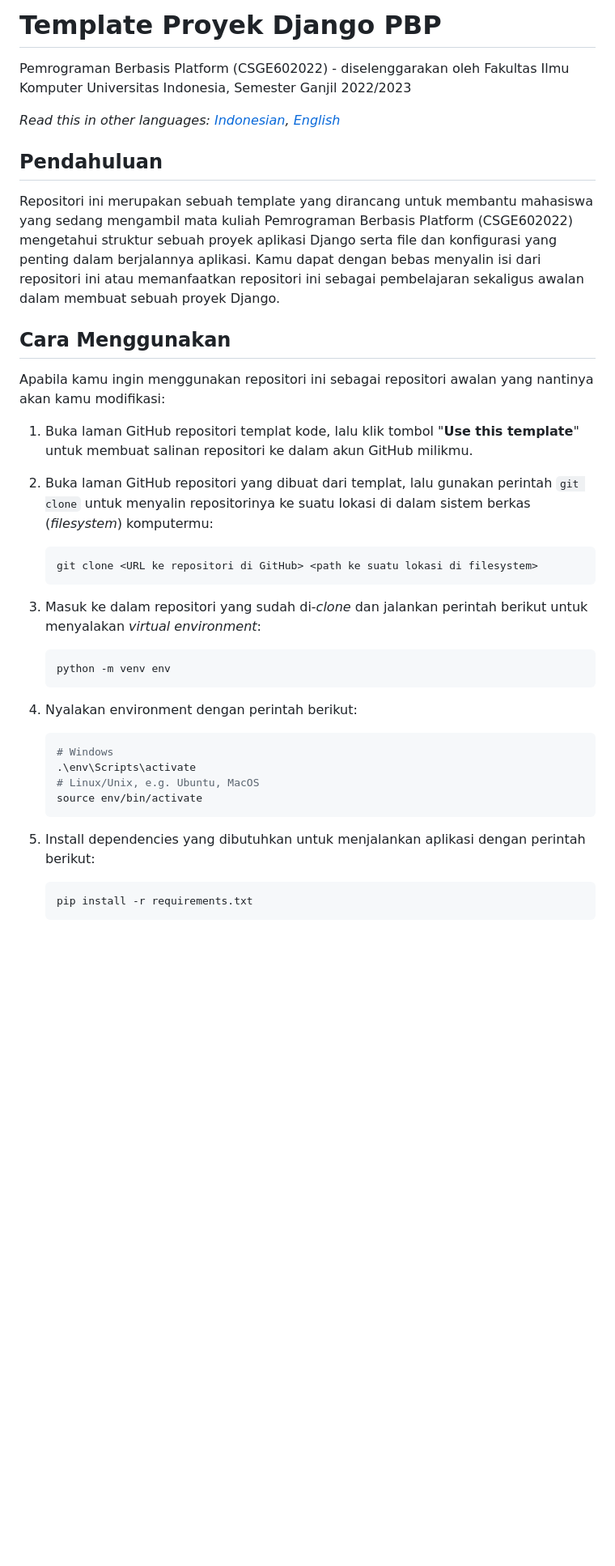
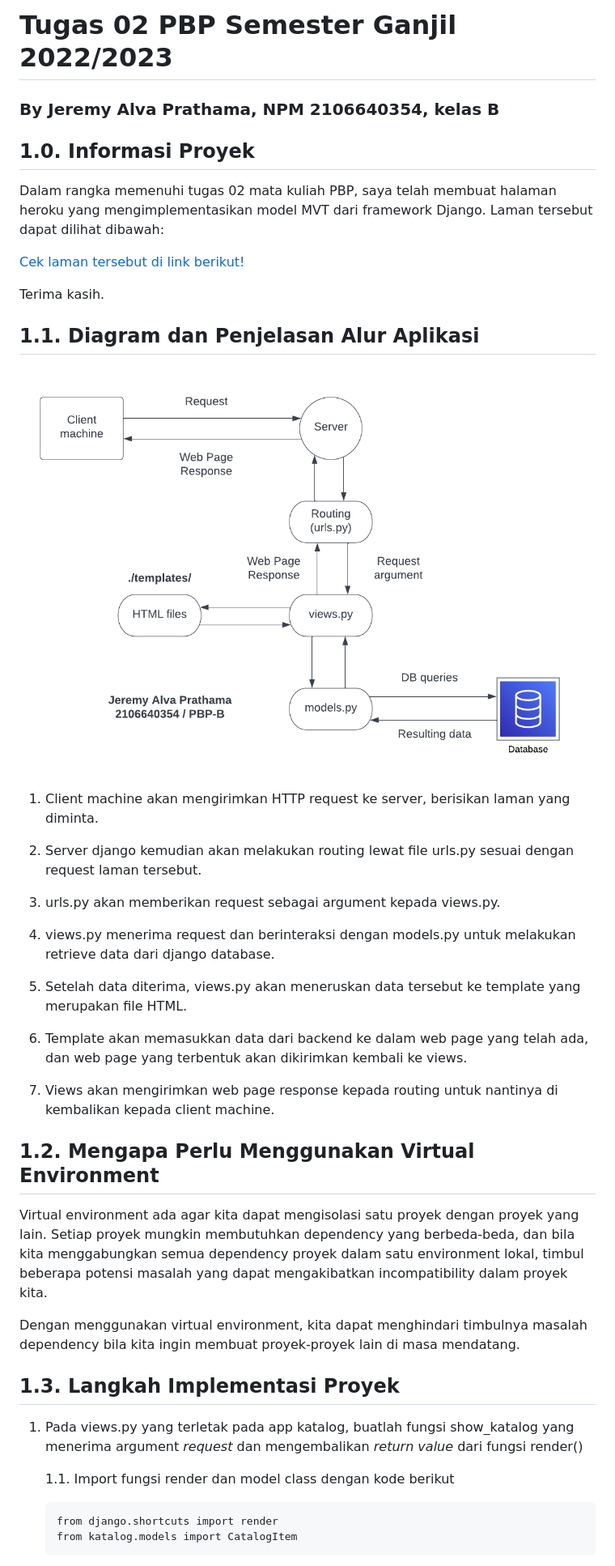
Before and after one commit to jeremyalv/pbp-assignment-repository, a Markdown page: README.md, the part around the change printed below. Shown: that part at 81% size. Drawn GitHub-style; pictures changed too: flowchart_assignment02.png (added); blank space fills up the shorter version.

Commit message:
added readme and minor fixes

````diff
--- a/README.md
+++ b/README.md
@@ -1,43 +1,45 @@
-# Template Proyek Django PBP
+# Tugas 02 PBP Semester Ganjil 2022/2023
+### By Jeremy Alva Prathama, NPM 2106640354, kelas B
 
-Pemrograman Berbasis Platform (CSGE602022) - diselenggarakan oleh Fakultas Ilmu Komputer Universitas Indonesia, Semester Ganjil 2022/2023
 
-*Read this in other languages: [Indonesian](README.md), [English](README.en.md)*
+## 1.0. Informasi Proyek
+Dalam rangka memenuhi tugas 02 mata kuliah PBP, saya telah membuat halaman heroku yang mengimplementasikan model MVT dari framework Django. Laman tersebut dapat dilihat dibawah:
 
-## Pendahuluan
+[Cek laman tersebut di link berikut!](https://pbp-assignment-02.herokuapp.com/)
 
-Repositori ini merupakan sebuah template yang dirancang untuk membantu mahasiswa yang sedang mengambil mata kuliah Pemrograman Berbasis Platform (CSGE602022) mengetahui struktur sebuah proyek aplikasi Django serta file dan konfigurasi yang penting dalam berjalannya aplikasi. Kamu dapat dengan bebas menyalin isi dari repositori ini atau memanfaatkan repositori ini sebagai pembelajaran sekaligus awalan dalam membuat sebuah proyek Django.
+Terima kasih.
 
-## Cara Menggunakan
 
-Apabila kamu ingin menggunakan repositori ini sebagai repositori awalan yang nantinya akan kamu modifikasi:
+## 1.1. Diagram dan Penjelasan Alur Aplikasi
+![Django diagram](flowchart_assignment02.png "Django diagram")
 
-1. Buka laman GitHub repositori templat kode, lalu klik tombol "**Use this template**"
-   untuk membuat salinan repositori ke dalam akun GitHub milikmu.
-2. Buka laman GitHub repositori yang dibuat dari templat, lalu gunakan perintah
-   `git clone` untuk menyalin repositorinya ke suatu lokasi di dalam sistem
-   berkas (_filesystem_) komputermu:
+1. Client machine akan mengirimkan HTTP request ke server, berisikan laman yang diminta.
 
-   ```shell
-   git clone <URL ke repositori di GitHub> <path ke suatu lokasi di filesystem>
+2. Server django kemudian akan melakukan routing lewat file urls.py sesuai dengan request laman tersebut.
+
+3. urls.py akan memberikan request sebagai argument kepada views.py.
+
+4. views.py menerima request dan berinteraksi dengan models.py untuk melakukan retrieve data dari django database.
+
+5. Setelah data diterima, views.py akan meneruskan data tersebut ke template yang merupakan file HTML.
+
+6. Template akan memasukkan data dari backend ke dalam web page yang telah ada, dan web page yang terbentuk akan dikirimkan kembali ke views.
+
+7. Views akan mengirimkan web page response kepada routing untuk nantinya di kembalikan kepada client machine.
+
+## 1.2. Mengapa Perlu Menggunakan Virtual Environment
+Virtual environment ada agar kita dapat mengisolasi satu proyek dengan proyek yang lain. Setiap proyek mungkin membutuhkan dependency yang berbeda-beda, dan bila kita menggabungkan semua dependency proyek dalam satu environment lokal, timbul beberapa potensi masalah yang dapat mengakibatkan incompatibility dalam proyek kita.
+
+Dengan menggunakan virtual environment, kita dapat menghindari timbulnya masalah dependency bila kita ingin membuat proyek-proyek lain di masa mendatang.
+
+
+## 1.3. Langkah Implementasi Proyek
+1. Pada views.py yang terletak pada app katalog, buatlah fungsi show_katalog yang menerima argument *request* dan mengembalikan *return value* dari fungsi render()
+
+   1.1.  Import fungsi render dan model class dengan kode berikut
+
    ```
-3. Masuk ke dalam repositori yang sudah di-_clone_ dan jalankan perintah berikut
-   untuk menyalakan _virtual environment_:
-
-   ```shell
-   python -m venv env
-   ```
-4. Nyalakan environment dengan perintah berikut:
-
-   ```shell
-   # Windows
-   .\env\Scripts\activate
-   # Linux/Unix, e.g. Ubuntu, MacOS
-   source env/bin/activate
-   ```
-5. Install dependencies yang dibutuhkan untuk menjalankan aplikasi dengan perintah berikut:
-
-   ```shell
-   pip install -r requirements.txt
+   from django.shortcuts import render
+   from katalog.models import CatalogItem
    ```
 
````
Also changed, not shown: other parts of README.md (+112 -10 lines), README.en.md (deleted, +0 -101 lines), 3 other files.
